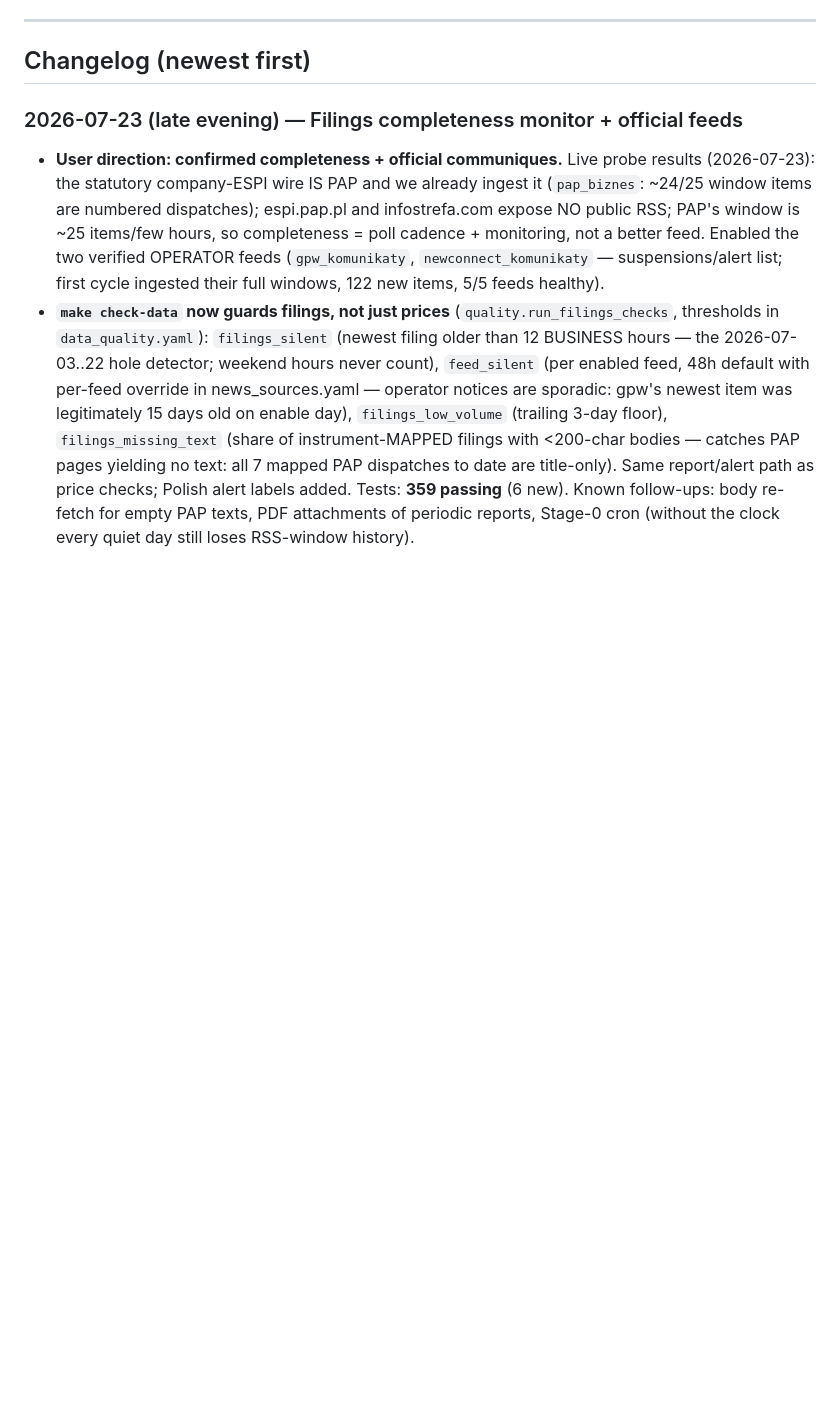
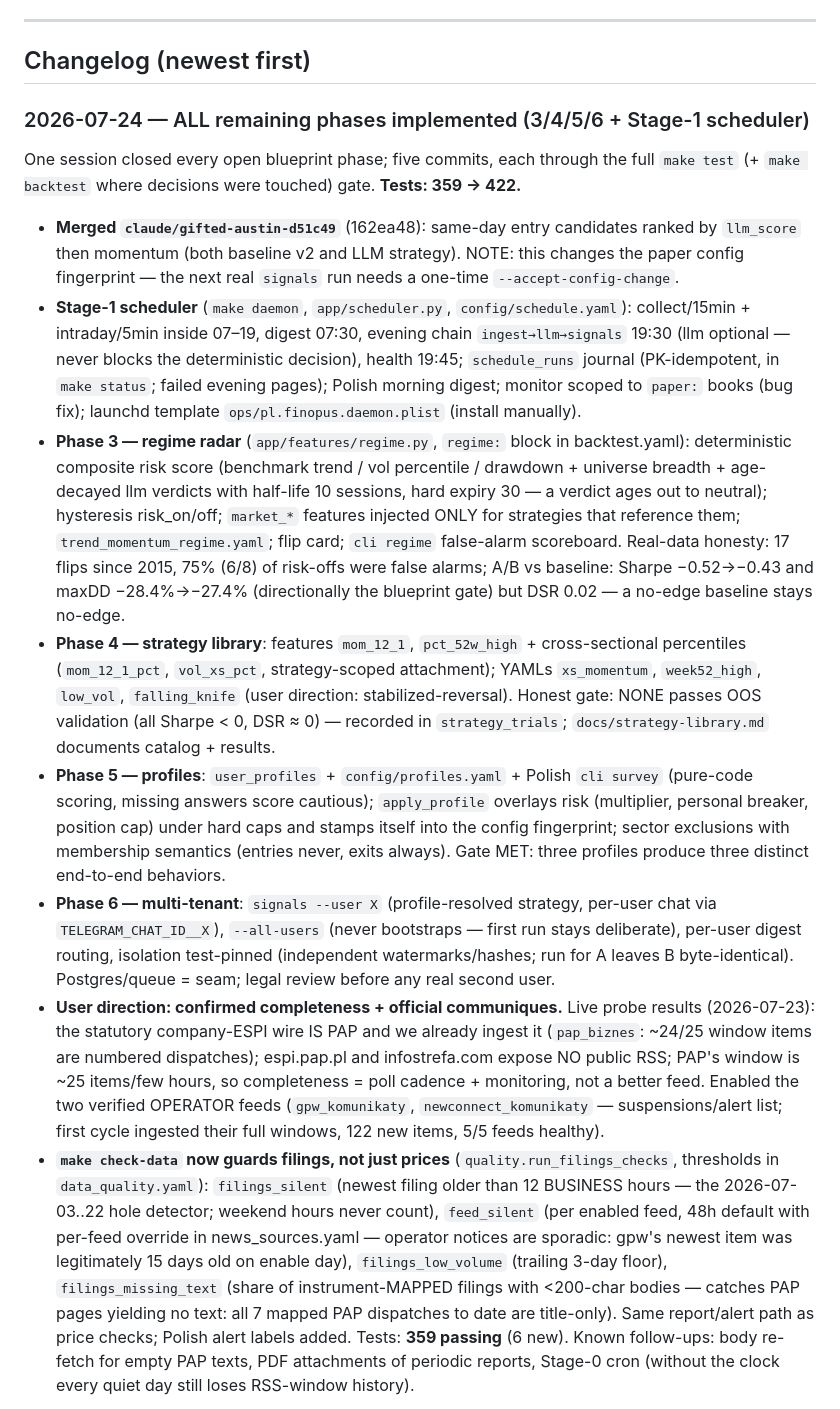
Before and after one commit to pantol/fin_opus, a Markdown page: PROGRESS.md, the part around one of its changes. Drawn GitHub-style; blank space fills up the shorter version.

```diff
--- a/PROGRESS.md
+++ b/PROGRESS.md
@@ -90,7 +92,49 @@ ZERO LLM in the money path. **Tests:** 353 passing.
 
 ## Changelog (newest first)
 
-### 2026-07-23 (late evening) — Filings completeness monitor + official feeds
+### 2026-07-24 — ALL remaining phases implemented (3/4/5/6 + Stage-1 scheduler)
+One session closed every open blueprint phase; five commits, each through the
+full `make test` (+ `make backtest` where decisions were touched) gate.
+**Tests: 359 → 422.**
+- **Merged `claude/gifted-austin-d51c49`** (162ea48): same-day entry
+  candidates ranked by `llm_score` then momentum (both baseline v2 and LLM
+  strategy). NOTE: this changes the paper config fingerprint — the next real
+  `signals` run needs a one-time `--accept-config-change`.
+- **Stage-1 scheduler** (`make daemon`, `app/scheduler.py`,
+  `config/schedule.yaml`): collect/15min + intraday/5min inside 07–19,
+  digest 07:30, evening chain `ingest→llm→signals` 19:30 (llm optional —
+  never blocks the deterministic decision), health 19:45; `schedule_runs`
+  journal (PK-idempotent, in `make status`; failed evening pages); Polish
+  morning digest; monitor scoped to `paper:` books (bug fix); launchd
+  template `ops/pl.finopus.daemon.plist` (install manually).
+- **Phase 3 — regime radar** (`app/features/regime.py`, `regime:` block in
+  backtest.yaml): deterministic composite risk score (benchmark trend / vol
+  percentile / drawdown + universe breadth + age-decayed llm verdicts with
+  half-life 10 sessions, hard expiry 30 — a verdict ages out to neutral);
+  hysteresis risk_on/off; `market_*` features injected ONLY for strategies
+  that reference them; `trend_momentum_regime.yaml`; flip card; `cli regime`
+  false-alarm scoreboard. Real-data honesty: 17 flips since 2015, 75% (6/8)
+  of risk-offs were false alarms; A/B vs baseline: Sharpe −0.52→−0.43 and
+  maxDD −28.4%→−27.4% (directionally the blueprint gate) but DSR 0.02 —
+  a no-edge baseline stays no-edge.
+- **Phase 4 — strategy library**: features `mom_12_1`, `pct_52w_high` +
+  cross-sectional percentiles (`mom_12_1_pct`, `vol_xs_pct`, strategy-scoped
+  attachment); YAMLs `xs_momentum`, `week52_high`, `low_vol`,
+  `falling_knife` (user direction: stabilized-reversal). Honest gate: NONE
+  passes OOS validation (all Sharpe < 0, DSR ≈ 0) — recorded in
+  `strategy_trials`; `docs/strategy-library.md` documents catalog + results.
+- **Phase 5 — profiles**: `user_profiles` + `config/profiles.yaml` + Polish
+  `cli survey` (pure-code scoring, missing answers score cautious);
+  `apply_profile` overlays risk (multiplier, personal breaker, position cap)
+  under hard caps and stamps itself into the config fingerprint; sector
+  exclusions with membership semantics (entries never, exits always). Gate
+  MET: three profiles produce three distinct end-to-end behaviors.
+- **Phase 6 — multi-tenant**: `signals --user X` (profile-resolved strategy,
+  per-user chat via `TELEGRAM_CHAT_ID__X`), `--all-users` (never bootstraps
+  — first run stays deliberate), per-user digest routing, isolation
+  test-pinned (independent watermarks/hashes; run for A leaves B
+  byte-identical). Postgres/queue = seam; legal review before any real
+  second user.
 - **User direction: confirmed completeness + official communiques.** Live
   probe results (2026-07-23): the statutory company-ESPI wire IS PAP and we
   already ingest it (`pap_biznes`: ~24/25 window items are numbered
```
Also changed, not shown: other parts of PROGRESS.md (+29 -18 lines), CLAUDE.md (+2 -2 lines), README.md (+17 -9 lines).
